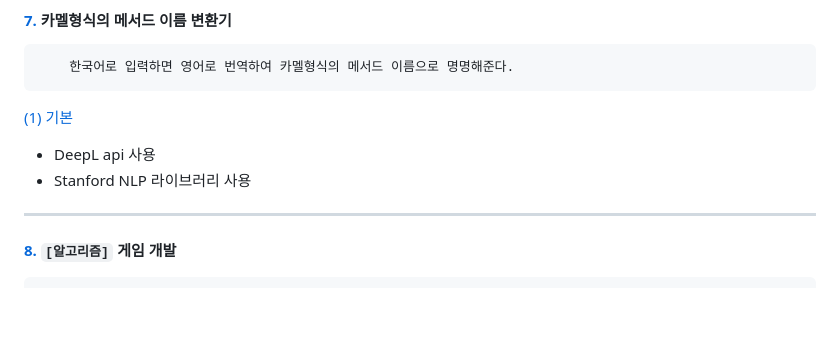
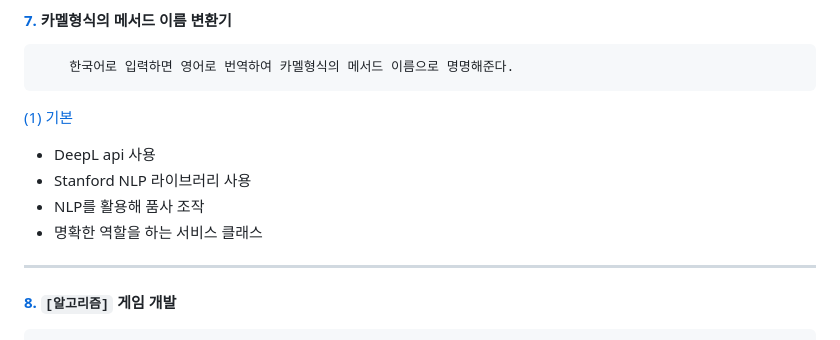
Before and after one commit to sotogito/jumble-jump, a Markdown page: jumble-jump/README.md, the part around the change. GitHub-like rendering; blank space fills up the shorter version.

Commit message:
docs : 카멜형식 메서드 이름변환기 추가 설명 작성

```diff
--- a/jumble-jump/README.md
+++ b/jumble-jump/README.md
@@ -88,6 +88,8 @@
 [(1) 기본](https://github.com/sotogito/jumble-jump/tree/7-camel-case-method-name-tool)
 - DeepL api 사용
 - Stanford NLP 라이브러리 사용
+- NLP를 활용해 품사 조작
+- 명확한 역할을 하는 서비스 클래스
 
 
 
```
